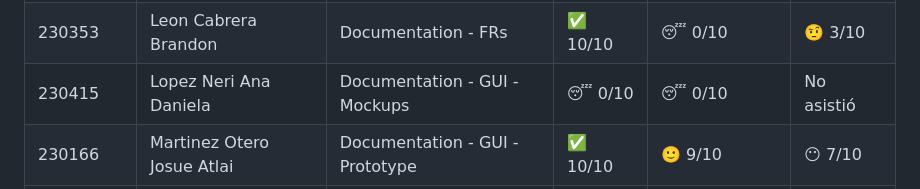
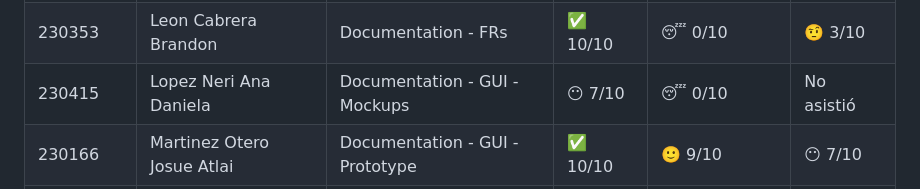
Before and after one commit to MTI-MarcoRH/Integradora_Practica06_ramales_3b_matricula, a Markdown page: README.md, the part around the change. Drawn GitHub-style.

Commit message:
Correciones"

```diff
--- a/README.md
+++ b/README.md
@@ -47,7 +47,7 @@
 |230369|Ibarra Salgado Tania|Database - USPs|🙄 8/10|😴 0/10 | No asistió |
 |230365|Jimenez Castillo Jose Agustin|Documentation - BRs|😣 4/10|😴 0/10|😴 0/10 | No asistió |
 |230353|Leon Cabrera Brandon|Documentation - FRs|✅ 10/10 |😴 0/10 |🤨 3/10|
-|230415|Lopez Neri Ana Daniela|Documentation - GUI - Mockups |😴 0/10|😴 0/10 | No asistió |
+|230415|Lopez Neri Ana Daniela|Documentation - GUI - Mockups |😶 7/10|😴 0/10 | No asistió |
 |230166|Martinez Otero Josue Atlai| Documentation - GUI - Prototype |✅ 10/10|🙂 9/10 | 😶 7/10 |
 |230768|Medina Torres Uriel Abdallah|Documentation - GUI - SiteMap |😶 7/10|🙂 9/10 | No asistió |
 |230308|Mendoza Marquez Brian Jesus|Documentation - GUI - Sketches|😴 0/10|😴 0/10 |No asistió|
```
